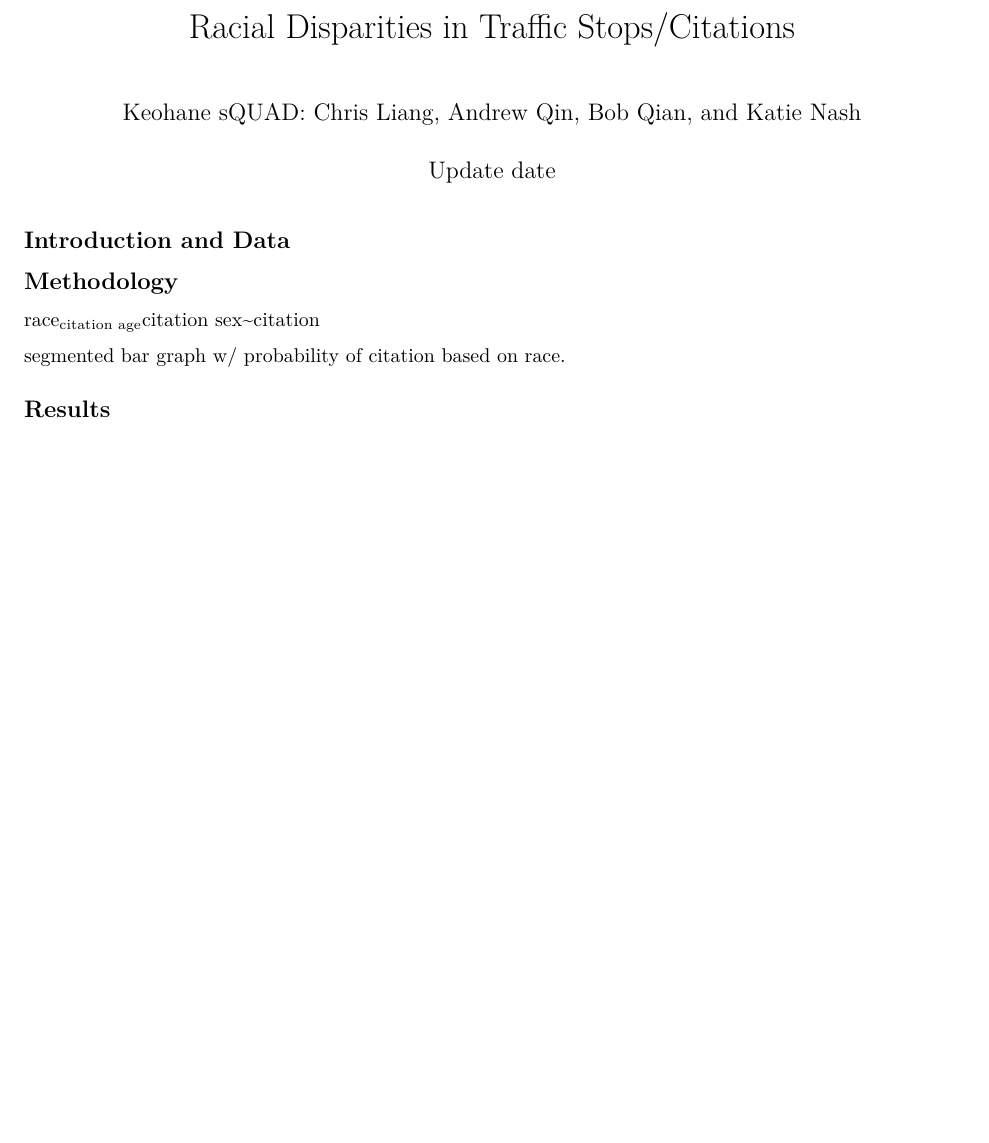
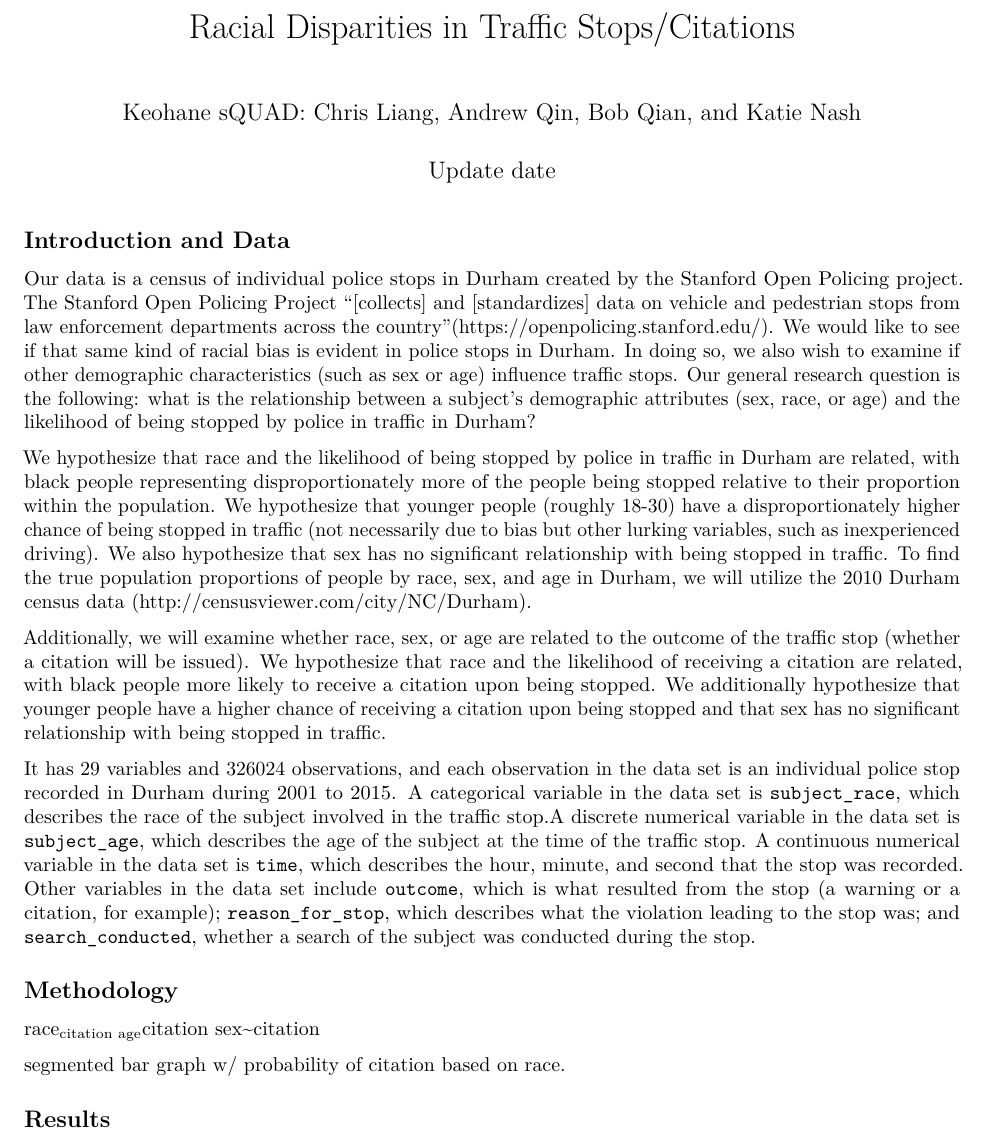
Before and after one commit to bob-qian/sta199-project-f2020, an R Markdown document (written-report.Rmd): part of the page, cut so that both start at the same text, the shorter picture padded with empty space. The pictures show the output file written-report.pdf that the author committed with the source.

Commit message:
Intro/main

```diff
--- a/written-report.Rmd
+++ b/written-report.Rmd
@@ -20,6 +20,13 @@ police <- read.csv("data/nc_durham_2020_04_01.csv")
 
 ## Introduction and Data
 
+Our data is a census of individual police stops in Durham created by the Stanford Open Policing project. The Stanford Open Policing Project "[collects] and [standardizes] data on vehicle and pedestrian stops from law enforcement departments across the country"(https://openpolicing.stanford.edu/). We would like to see if that same kind of racial bias is evident in police stops in Durham. In doing so, we also wish to examine if other demographic characteristics (such as sex or age) influence traffic stops. Our general research question is the following: what is the relationship between a subject's demographic attributes (sex, race, or age) and the likelihood of being stopped by police in traffic in Durham?
+
+We hypothesize that race and the likelihood of being stopped by police in traffic in Durham are related, with black people representing disproportionately more of the people being stopped relative to their proportion within the population. We hypothesize that younger people (roughly 18-30) have a disproportionately higher chance of being stopped in traffic (not necessarily due to bias but other lurking variables, such as inexperienced driving). We also hypothesize that sex has no significant relationship with being stopped in traffic. To find the true population proportions of people by race, sex, and age in Durham, we will utilize the 2010 Durham census data (http://censusviewer.com/city/NC/Durham).
+
+Additionally, we will examine whether race, sex, or age are related to the outcome of the traffic stop (whether a citation will be issued). We hypothesize that race and the likelihood of receiving a citation are related, with black people more likely to receive a citation upon being stopped. We additionally hypothesize that younger people have a higher chance of receiving a citation upon being stopped and that sex has no significant relationship with being stopped in traffic.
+
+It has `r ncol(police)` variables and `r nrow(police)` observations, and each observation in the data set is an individual police stop recorded in Durham during 2001 to 2015. A categorical variable in the data set is `subject_race`, which describes the race of the subject involved in the traffic stop.A discrete numerical variable in the data set is `subject_age`, which describes the age of the subject at the time of the traffic stop. A continuous numerical variable in the data set is `time`, which describes the hour, minute, and second that the stop was recorded. Other variables in the data set include `outcome`, which is what resulted from the stop (a warning or a citation, for example); `reason_for_stop`, which describes what the violation leading to the stop was; and `search_conducted`, whether a search of the subject was conducted during the stop.
 
 
 ## Methodology
```
Also changed, not shown: written-report.pdf.
